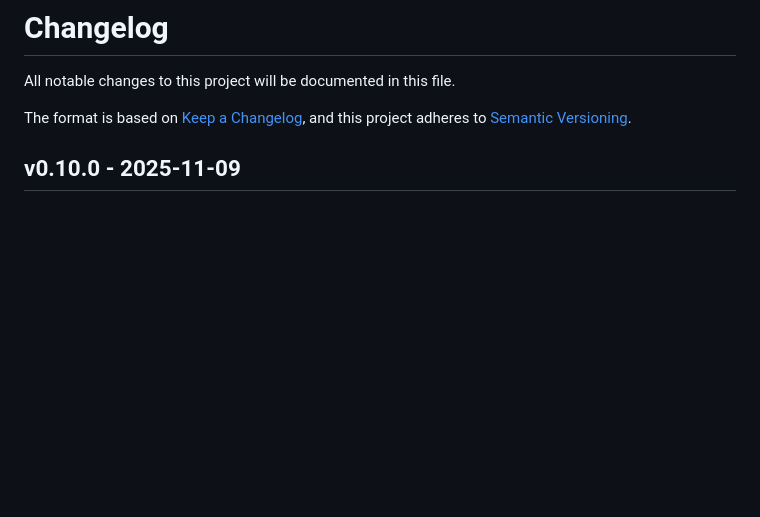
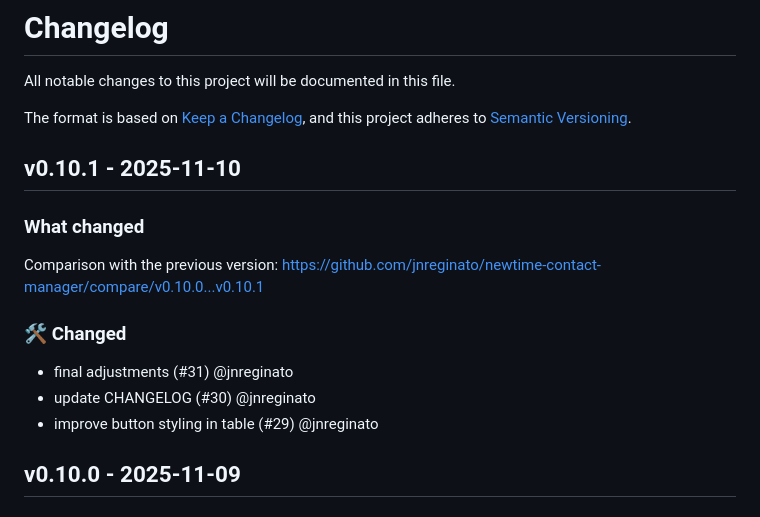
Before and after one commit to jnreginato/newtime-contact-manager, a Markdown page: CHANGELOG.md, the part around the change. GitHub-like rendering; blank space fills up the shorter version.

Commit message:
docs: update CHANGELOG (#32)
Co-authored-by: jnreginato <jnreginato@users.noreply.github.com>

```diff
--- a/CHANGELOG.md
+++ b/CHANGELOG.md
@@ -4,6 +4,18 @@ All notable changes to this project will be documented in this file.
 
 The format is based on [Keep a Changelog](https://keepachangelog.com/en/1.0.0/), and this project adheres
 to [Semantic Versioning](https://semver.org/spec/v2.0.0.html).
+
+## v0.10.1 - 2025-11-10
+
+### What changed
+
+Comparison with the previous version: https://github.com/jnreginato/newtime-contact-manager/compare/v0.10.0...v0.10.1
+
+### 🛠 Changed
+
+* final adjustments (#31) @jnreginato
+* update CHANGELOG (#30) @jnreginato
+* improve button styling in table (#29) @jnreginato
 
 ## v0.10.0 - 2025-11-09
 
```
